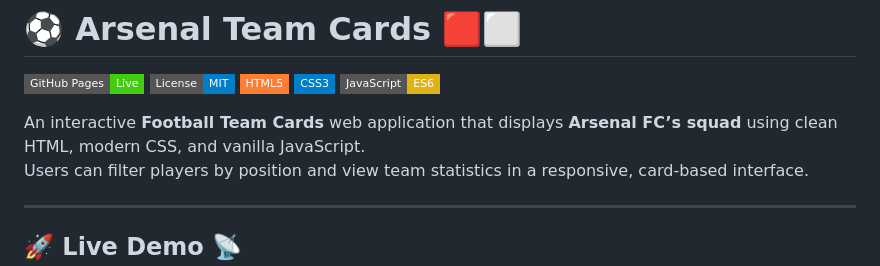
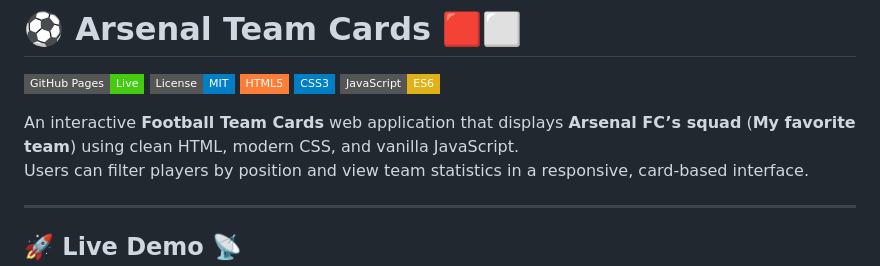
Before and after one commit to karianjahi/arsenal-team-cards, a Markdown page: README.md, the part around the change. Drawn GitHub-style; badges without logos.

Commit message:
Add that Arsenal is my favorite team

```diff
--- a/README.md
+++ b/README.md
@@ -6,7 +6,7 @@
 ![CSS](https://img.shields.io/badge/CSS3-blue?style=flat-square)
 ![JavaScript](https://img.shields.io/badge/JavaScript-ES6-yellow?style=flat-square)
 
-An interactive **Football Team Cards** web application that displays **Arsenal FC’s squad** using clean HTML, modern CSS, and vanilla JavaScript.
+An interactive **Football Team Cards** web application that displays **Arsenal FC’s squad** (**My favorite team**) using clean HTML, modern CSS, and vanilla JavaScript.
 Users can filter players by position and view team statistics in a responsive, card-based interface.
 
 ---
```
